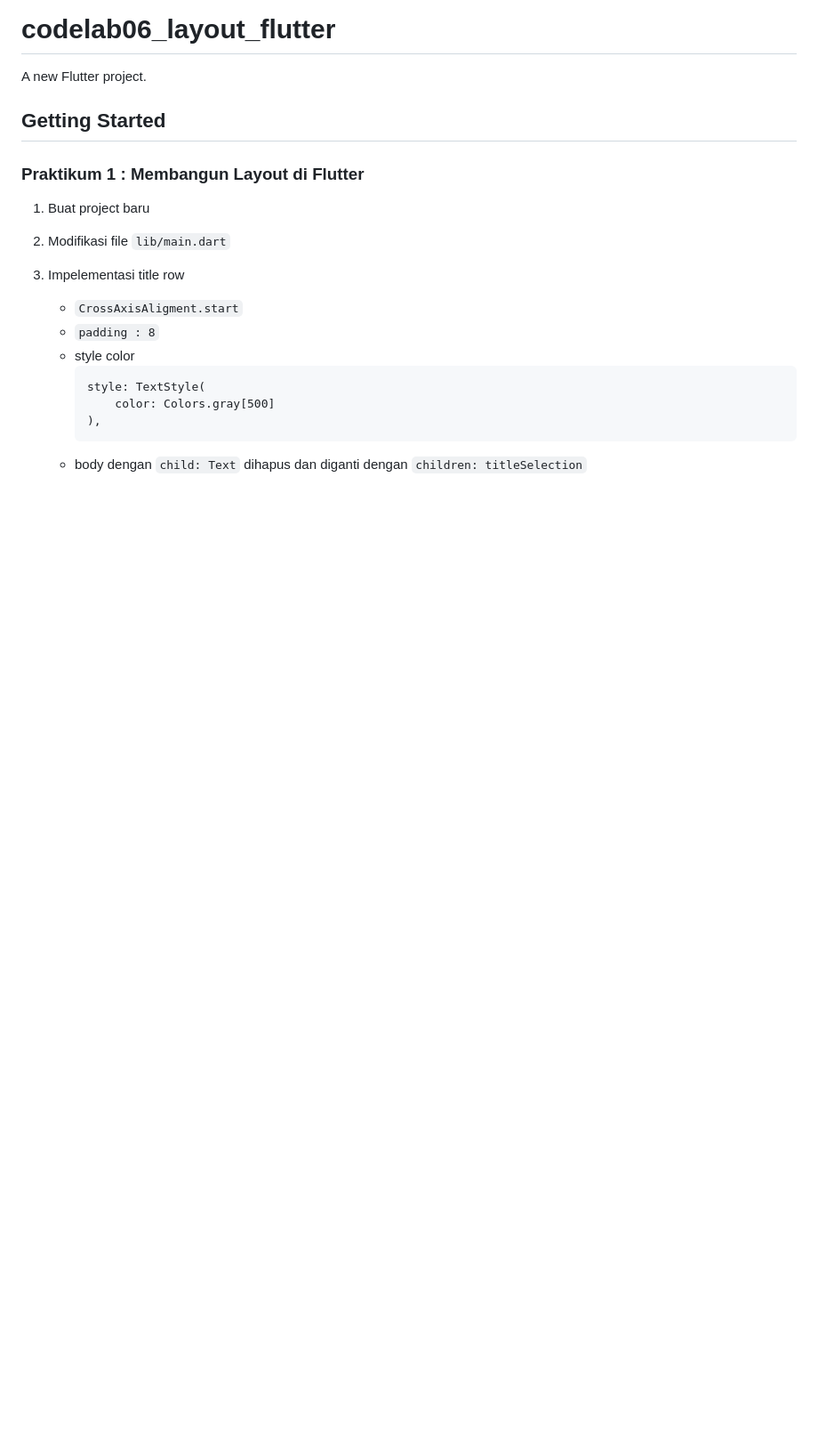
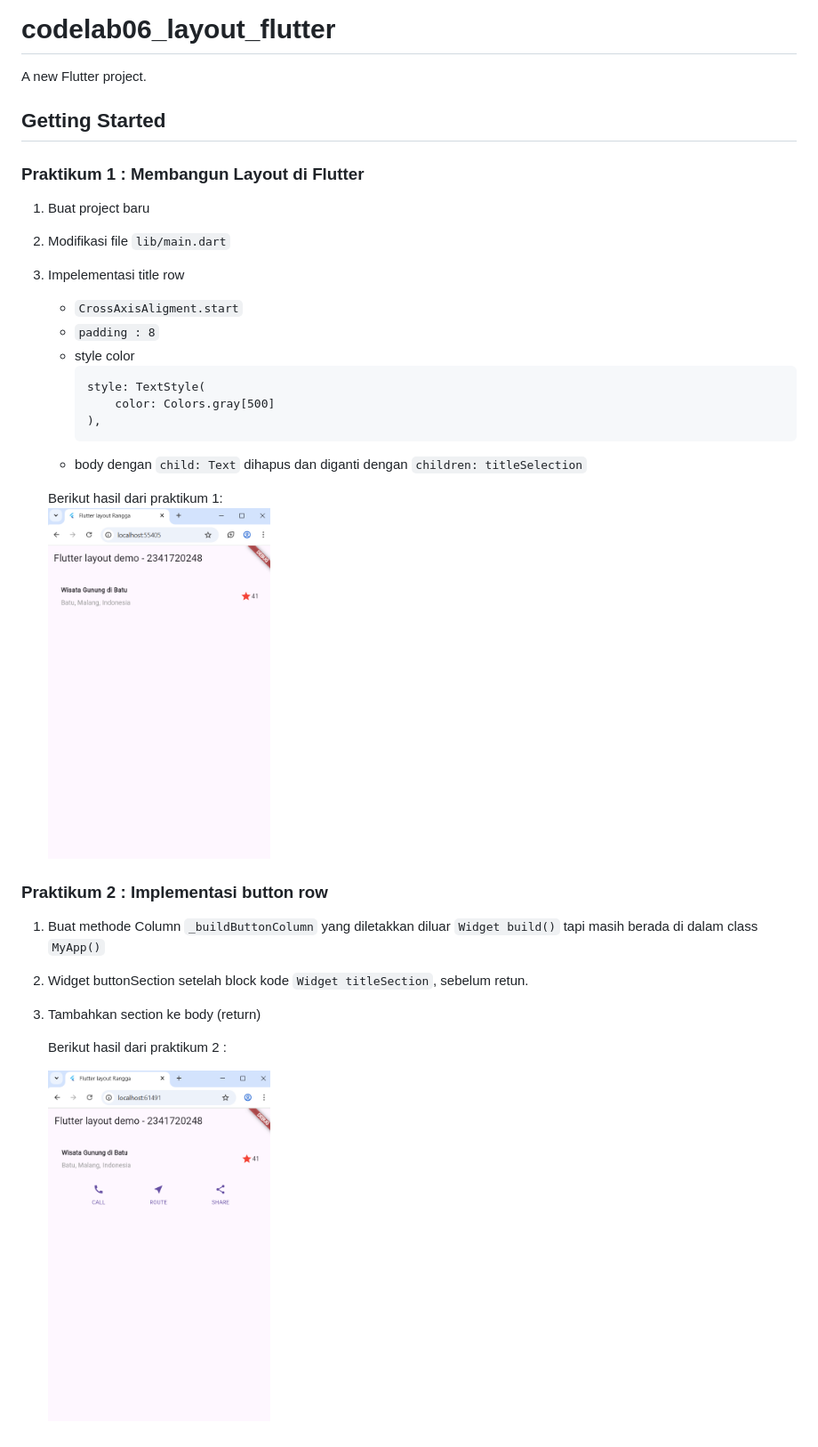
Before and after one commit to Putra1688/Codelab, a Markdown page: codelab06_layout_flutter/README.md, the part around the change. Shown: that part at 89% size. Drawn GitHub-style; pictures changed too: codelab06_layout_flutter/images/prak01.png (added), codelab06_layout_flutter/images/prak02.png (added); blank space fills up the shorter version.

Commit message:
Praktikum 2_Implementasi button row

````diff
--- a/codelab06_layout_flutter/README.md
+++ b/codelab06_layout_flutter/README.md
@@ -34,3 +34,15 @@ A new Flutter project.
         ),
         ```
     - body dengan `child: Text` dihapus dan diganti dengan `children: titleSelection`
+
+    Berikut hasil dari praktikum 1: <br>
+    <img src="images/prak01.png" alt="Hasil Praktikum 1" width="250"/>
+
+### Praktikum 2 : Implementasi button row
+1. Buat methode Column `_buildButtonColumn` yang diletakkan diluar `Widget build()` tapi masih berada di dalam class `MyApp()`
+2. Widget buttonSection setelah block kode `Widget titleSection`, sebelum retun.
+3. Tambahkan section ke body (return)
+
+    Berikut hasil dari praktikum 2 :
+
+    <img src="images/prak02.png" alt="Hasil Praktikum 2" width="250"/>
````
Also changed, not shown: 1 other file.
